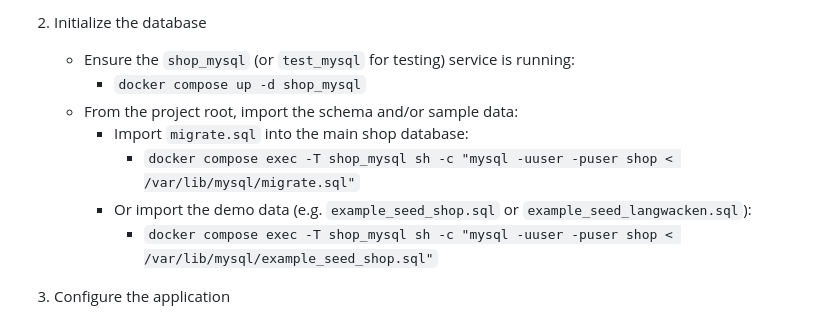
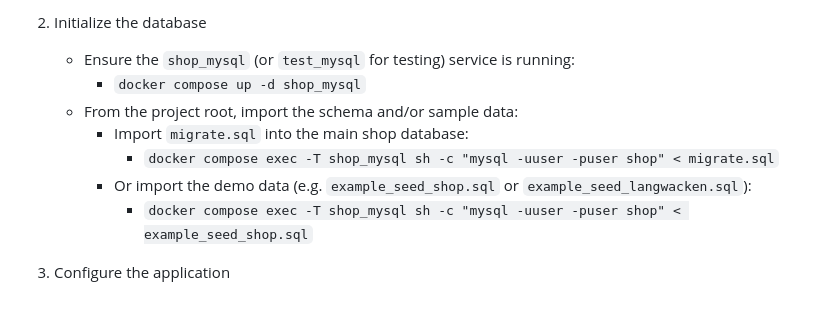
Before and after one commit to Thomblin/simpleShop, a Markdown page: README.md, the part around the change. Rendered like a GitHub page.

Commit message:
improve docs

```diff
--- a/README.md
+++ b/README.md
@@ -29,9 +29,9 @@ A lightweight, self-hosted e‑commerce shop for small businesses and side proje
      - `docker compose up -d shop_mysql`
    - From the project root, import the schema and/or sample data:
      - Import `migrate.sql` into the main shop database:
-       - `docker compose exec -T shop_mysql sh -c "mysql -uuser -puser shop < /var/lib/mysql/migrate.sql"`
+       - `docker compose exec -T shop_mysql sh -c "mysql -uuser -puser shop" < migrate.sql`
      - Or import the demo data (e.g. `example_seed_shop.sql` or `example_seed_langwacken.sql`):
-       - `docker compose exec -T shop_mysql sh -c "mysql -uuser -puser shop < /var/lib/mysql/example_seed_shop.sql"`
+       - `docker compose exec -T shop_mysql sh -c "mysql -uuser -puser shop" < example_seed_shop.sql`
 
 3. Configure the application
    - Copy `config/config.php.skeleton` to `config/config.php`:
```
